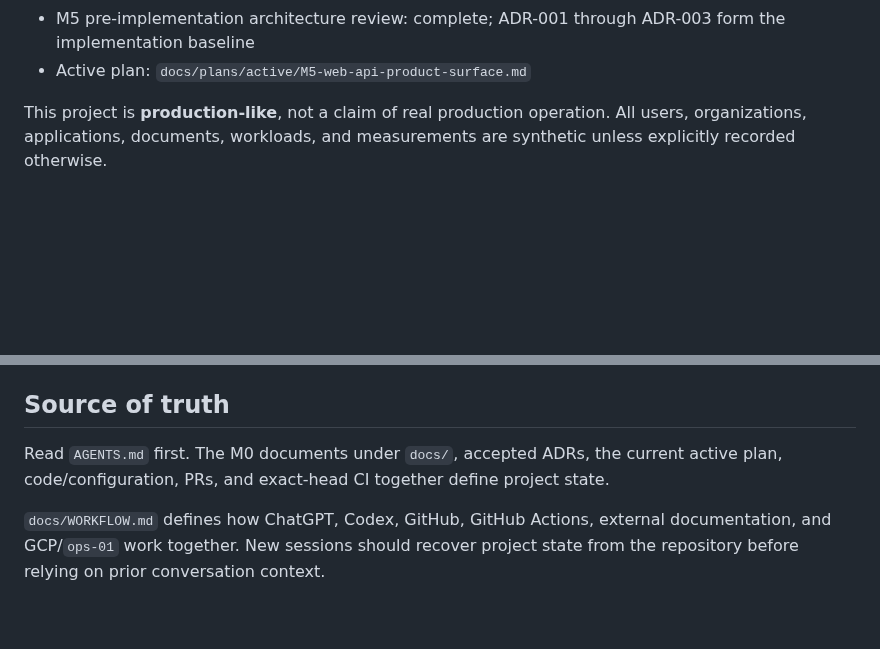
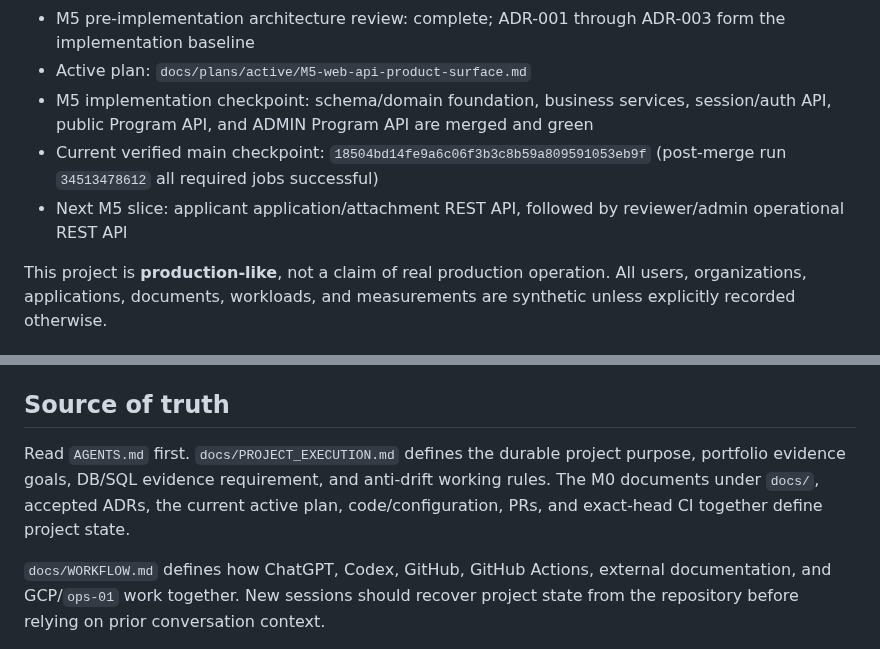
Before and after one commit to siamese-lang/application-review-platform, a Markdown page: README.md, 2 parts joined by grey strips. GitHub-like rendering; blank space fills up the shorter version.

Commit message:
docs: record M5 checkpoint and project guardrails

```diff
--- a/README.md
+++ b/README.md
@@ -21,6 +21,9 @@
 - Current implementation milestone: M5 Web/API & Product Surface
 - M5 pre-implementation architecture review: complete; ADR-001 through ADR-003 form the implementation baseline
 - Active plan: `docs/plans/active/M5-web-api-product-surface.md`
+- M5 implementation checkpoint: schema/domain foundation, business services, session/auth API, public Program API, and ADMIN Program API are merged and green
+- Current verified main checkpoint: `18504bd14fe9a6c06f3b3c8b59a809591053eb9f` (post-merge run `34513478612` all required jobs successful)
+- Next M5 slice: applicant application/attachment REST API, followed by reviewer/admin operational REST API
 
 This project is **production-like**, not a claim of real production operation. All users, organizations, applications, documents, workloads, and measurements are synthetic unless explicitly recorded otherwise.
 
@@ -78,7 +81,7 @@ See `docs/operations/GCP_BASELINE.md` and `docs/operations/M4_RUNTIME_EVIDENCE.m
 
 ## Source of truth
 
-Read `AGENTS.md` first. The M0 documents under `docs/`, accepted ADRs, the current active plan, code/configuration, PRs, and exact-head CI together define project state.
+Read `AGENTS.md` first. `docs/PROJECT_EXECUTION.md` defines the durable project purpose, portfolio evidence goals, DB/SQL evidence requirement, and anti-drift working rules. The M0 documents under `docs/`, accepted ADRs, the current active plan, code/configuration, PRs, and exact-head CI together define project state.
 
 `docs/WORKFLOW.md` defines how ChatGPT, Codex, GitHub, GitHub Actions, external documentation, and GCP/`ops-01` work together. New sessions should recover project state from the repository before relying on prior conversation context.
 
```
